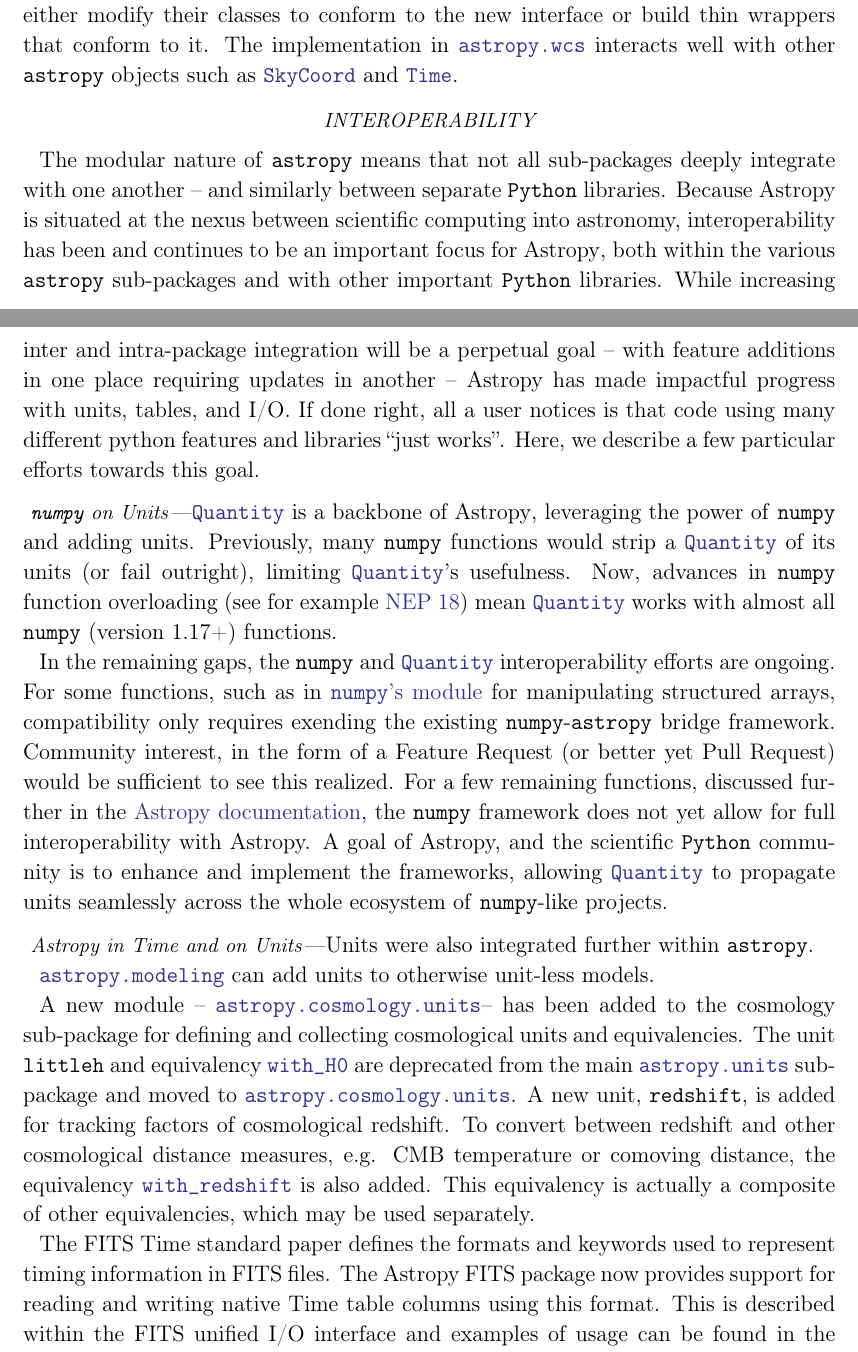
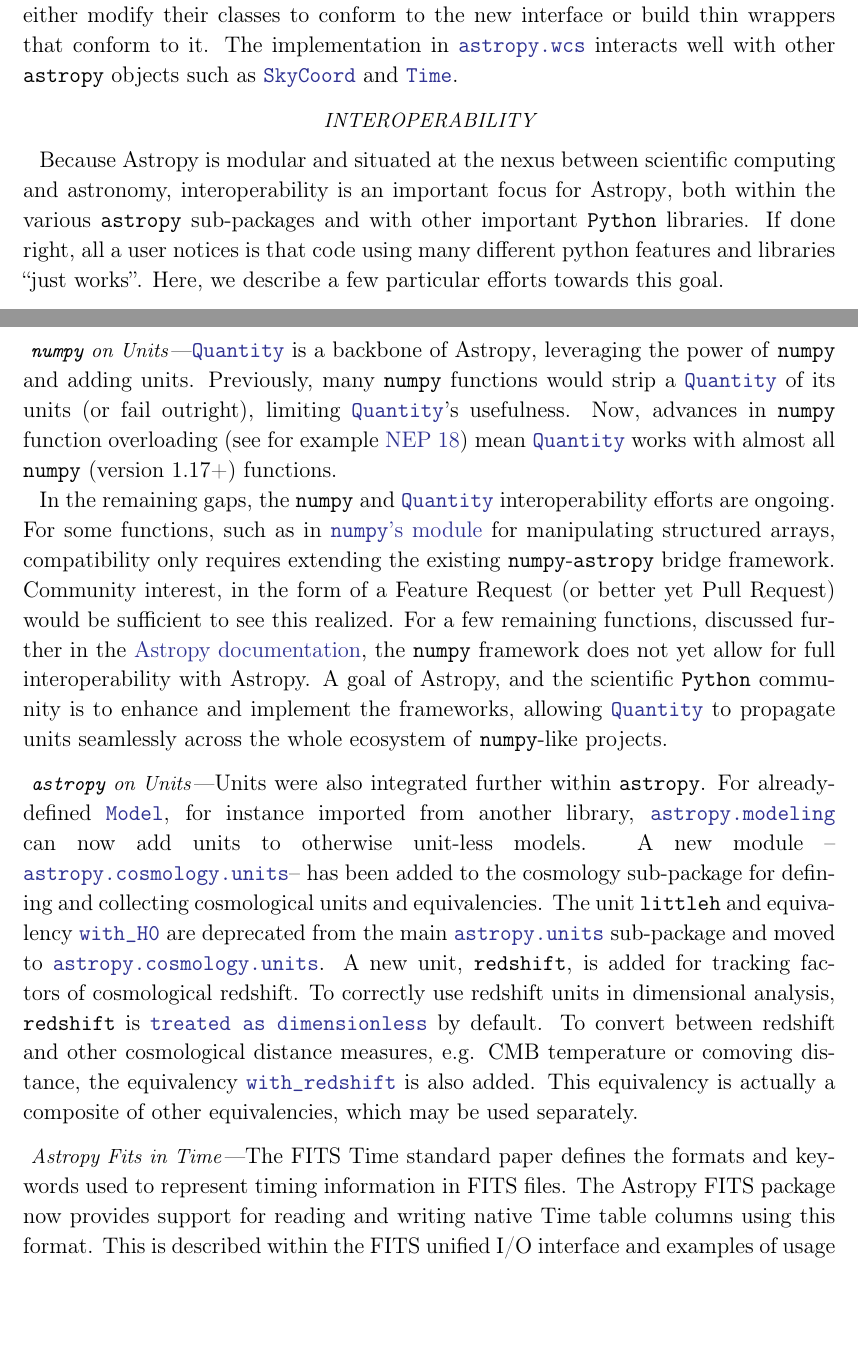
Before and after one commit to astropy/astropy-v5.0-paper, a LaTeX paper (src/ms.tex): two parts of pages 6 and 7 of 22, joined at a grey line, cut so that both start at the same text, the shorter picture padded with empty space. Compiled offline with pdfLaTeX.

Commit message:
continue draft section on interoperability
Signed-off-by: nstarman <nstarkman@protonmail.com>

```diff
--- a/src/ms.tex
+++ b/src/ms.tex
@@ -46,6 +46,7 @@
 \newcommand{\astropyGalactocentric}{\astropyapidoc{coordinates.builtin_frames.Galactocentric}{Galactocentric}}
 \newcommand{\astropyCosmology}{\astropyapidoc{cosmology.Cosmology}{Cosmology}}
 \newcommand{\astropyFlatLambdaCDM}{\astropyapidoc{cosmology.FlatLambdaCDM}{FlatLambdaCDM}}
+\newcommand{\astropyModel}{\astropyapidoc{modeling.Model}{Model}}
 \newcommand{\astropyTable}{\astropyapidoc{table.Table}{Table}}
 \newcommand{\astropyQTable}{\astropyapidoc{table.QTable}{QTable}}
 \newcommand{\astropyTime}{\astropyapidoc{time.Time}{Time}}
@@ -408,26 +409,15 @@
 well with other \astropypkg\ objects such as \astropySkyCoord\ and
 \astropyTime.
 
+
 \subsubsection*{Interoperability} \label{sec:core-features-interoperability}
 
-  % New features capture a lot of attention. While exciting, the arguably more
-  % significant improvements are those of interoperability -- ensuring existing
-  % features connect smoothly together.
-
-  % MHvK: this repeats the same thing 3 times; try to use just one sentence!
-  The modular nature of \astropypkg means that not all sub-packages deeply
-  integrate with one another -- and similarly between separate \python
-  libraries. Because \astropy is situated at the nexus between scientific
-  computing into astronomy, interoperability has been and continues to be an
-  important focus for \astropy, both within the various \astropypkg sub-packages
-  and with other important \python libraries. While increasing inter and
-  intra-package integration will be a perpetual goal -- with feature additions
-  in one place requiring updates in another -- \astropy has made impactful
-  progress with units, tables, and I/O.
-  % Better list? Also better transition
-  If done right, all a user notices is that code using many different python
-  features and libraries ``just works''.  Here, we describe a few
-  particular efforts towards this goal.
+  Because \astropy is modular and situated at the nexus between scientific
+  computing and astronomy, interoperability is an important focus for \astropy,
+  both within the various \astropypkg sub-packages and with other important
+  \python libraries. If done right, all a user notices is that code using many
+  different python features and libraries ``just works''. Here, we describe a
+  few particular efforts towards this goal.
 
   \paragraph{\package{numpy} on Units}
 
@@ -439,62 +429,48 @@
     \href{https://numpy.org/neps/nep-0018-array-function-protocol.html}{NEP 18})
     mean \astropyQuantity\ works with almost all \package{numpy} (version 1.17+)
     functions.
-    % MHvK: I don't think the following is true, so commented it out.
-    % These advances have similarly benefitted many
-    % \package{numpy}-dependent packages, like \package{scipy} and their sparse
-    % matrices. And again \astropypkg benefits since more \package{scipy}
-    % functions now work with \astropyQuantity.
 
     In the remaining gaps, the \package{numpy} and \astropyQuantity\
     interoperability efforts are ongoing. For some functions, such as in
     \href{https://numpy.org/doc/stable/user/basics.rec.html#module-numpy.lib.recfunctions}{\package{numpy}'s
     module} for manipulating structured arrays, compatibility only requires
-    exending the existing \package{numpy}-\astropypkg bridge framework.
+    extending the existing \package{numpy}-\astropypkg bridge framework.
     Community interest, in the form of a Feature Request (or better yet Pull
-    Request) would be sufficient to see this realized. For a few remaining functions,
-    discussed further in the
+    Request) would be sufficient to see this realized. For a few remaining
+    functions, discussed further in the
     \href{https://docs.astropy.org/en/stable/known_issues.html#known-deficiencies}{\astropy
     documentation}, the \package{numpy} framework does not yet allow for full
     interoperability with \astropy. A goal of \astropy, and the scientific
     \python community is to enhance and implement the frameworks, allowing
-    \astropyQuantity\ to propagate units seamlessly across the whole ecosystem of
-    \package{numpy}-like projects.
+    \astropyQuantity\ to propagate units seamlessly across the whole ecosystem
+    of \package{numpy}-like projects.
 
-  \paragraph{Astropy in Time and on Units}
+  \paragraph{\astropypkg on Units}
 
-    % Bad sentence ↓. Rewrite.
-    % Not only did \astropyunits gain powerful integrations with \package{numpy},
-    % there were many intra-package improvements.
-    % MHvK: suggested short replacement.
-    Units were also integrated further within \astropypkg.
-
-    \astropymodeling can add units to otherwise unit-less models.
-
+    Units were also integrated further within \astropypkg. For already-defined
+    \astropyModel, for instance imported from another library, \astropymodeling
+    can now add units to otherwise unit-less models.
+    % TODO! transition words
     A new module –
-    \astropycosmologyunits
-    – has been added to the cosmology sub-package for defining and collecting
-    cosmological units and equivalencies. The unit \texttt{littleh} and
-    equivalency
-    \astropyapidoc{cosmology.units.with_H0}{with\_H0}
-    are deprecated from the main \astropyunits sub-package and moved to
-    \astropycosmologyunits. A new unit, \texttt{redshift}, is added for tracking
-    factors of cosmological redshift.
-    % As this is a pseudo-unit an equivalency
-    % \astropyapidoc{cosmology.units.dimensionless_redshift}{dimensionless\_redshift}
-    % is added (and enabled by default) to allow for redshift - dimensionless
-    % conversions.
-    To convert between redshift and other cosmological distance
-    measures, e.g. CMB temperature or comoving distance, the equivalency
+    \astropycosmologyunits – has been added to the cosmology sub-package for
+    defining and collecting cosmological units and equivalencies. The unit
+    \texttt{littleh} and equivalency
+    \astropyapidoc{cosmology.units.with_H0}{with\_H0} are deprecated from the
+    main \astropyunits sub-package and moved to \astropycosmologyunits. A new
+    unit, \texttt{redshift}, is added for tracking factors of cosmological
+    redshift. To correctly use redshift units in dimensional analysis,
+    \texttt{redshift} is
+    \astropyapidoc{cosmology.units.dimensionless_redshift}{treated as
+    dimensionless} by default. To convert between redshift and other
+    cosmological distance measures, e.g. CMB temperature or comoving distance,
+    the equivalency
     \astropyapidoc{cosmology.units.with_redshift}{with\_redshift}
     is also added. This equivalency is actually a composite of other
-    equivalencies,
-    % : \astropyapidoc{cosmology.units.redshift_distance}{redshift\_distance},
-    % \astropyapidoc{cosmology.units.redshift_hubble}{redshift\_hubble}, and
-    % \astropyapidoc{cosmology.units.redshift_temperature}{redshift\_temperature},
-    which may be used separately.
+    equivalencies, which may be used separately.
 
+  \paragraph{Astropy Fits in Time}
     % IN PROGRESS (ADAPTING FROM THE WHATSNEW).
-    % MHvK: maybe separate \paragraph?
+
     The FITS Time standard paper defines the formats and keywords used to
     represent timing information in FITS files. The Astropy FITS package now
     provides support for reading and writing native Time table columns using
```
Also changed, not shown: src/ms.tex (72 more changed lines).
